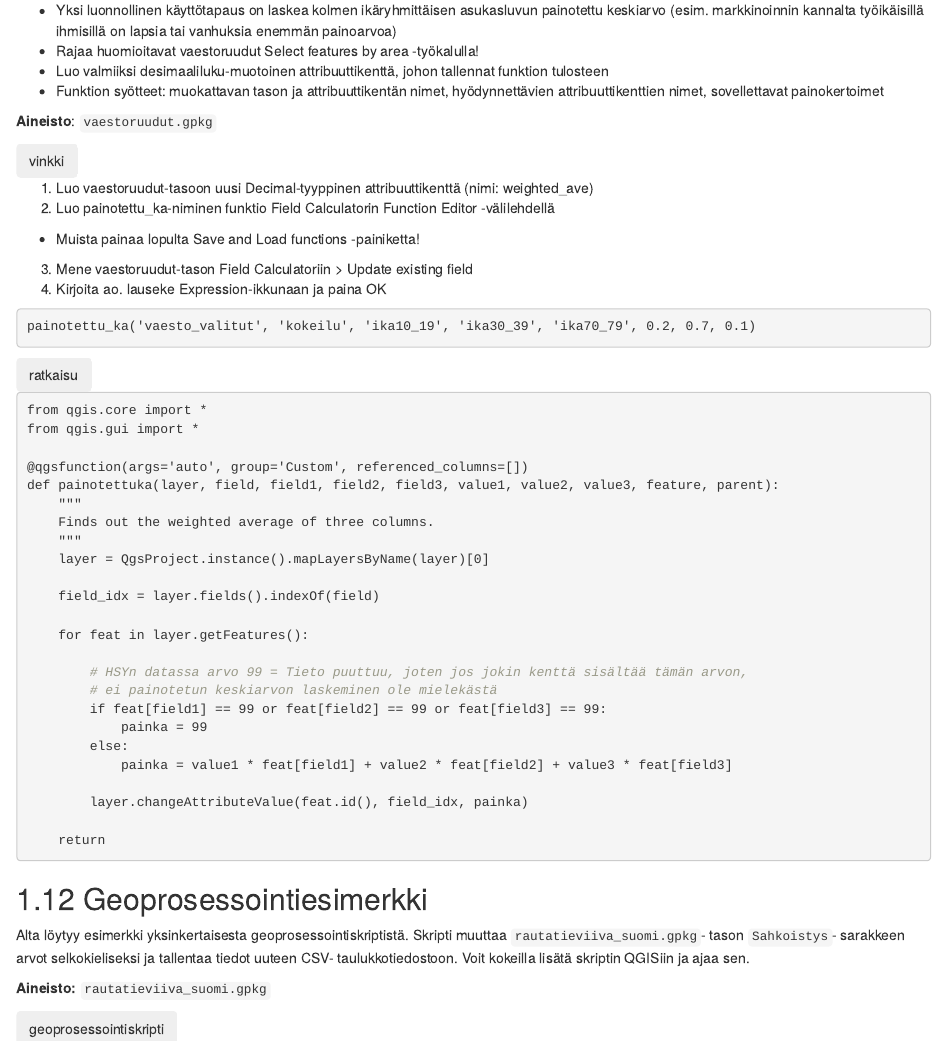
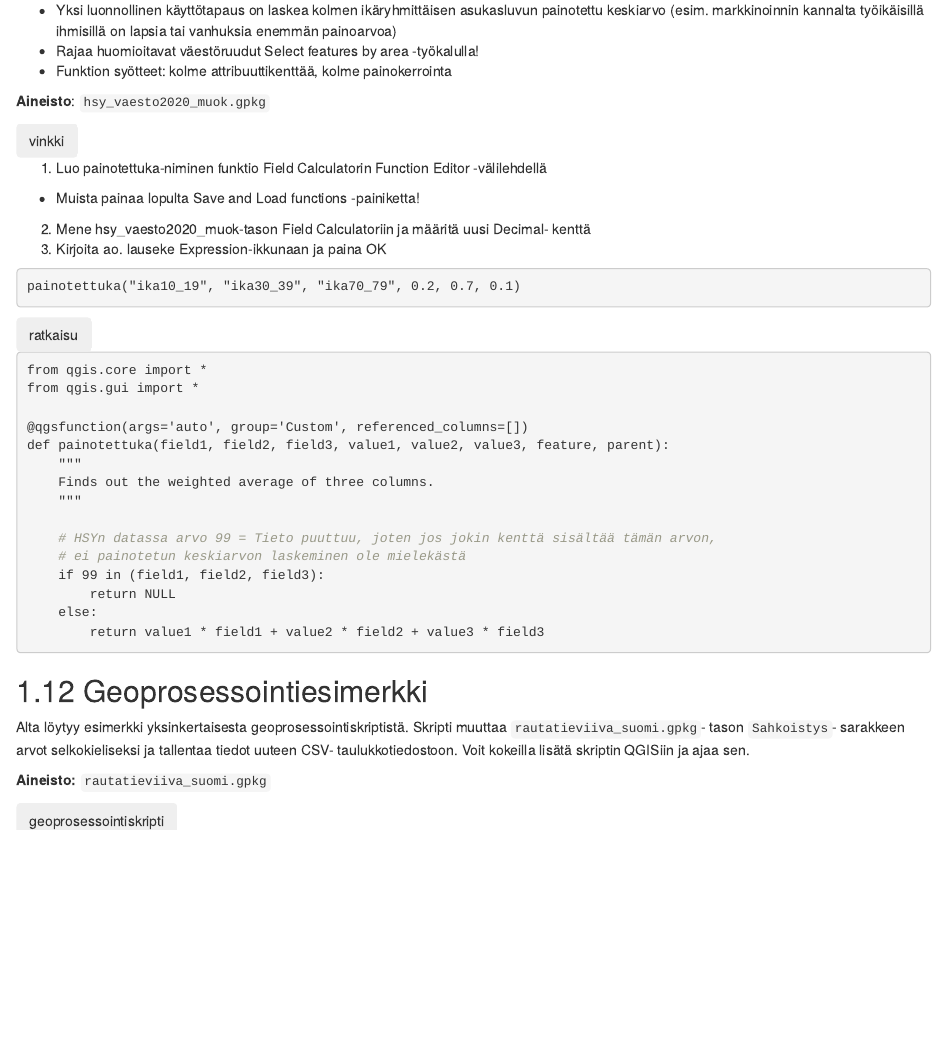
Before and after one commit to GispoCoding/GS014_Lausekkeet_QGISissa, an R Markdown document (src/15_kappale_15.Rmd): the page in a window 1100 px wide, from 4780 px down. Rendered offline with R 4.5, knitr and Pandoc, with nearby package versions; drawn as R Markdown's standard HTML page in place of the format the file asks for.

Commit message:
Fix 15.11

````diff
--- a/src/15_kappale_15.Rmd
+++ b/src/15_kappale_15.Rmd
@@ -322,24 +322,22 @@ format_number(
 Luo funktio, jonka avulla voidaan selvittää kolmen attribuuttikentän painotettu keskiarvo.
 
 - Yksi luonnollinen käyttötapaus on laskea kolmen ikäryhmittäisen asukasluvun painotettu keskiarvo (esim. markkinoinnin kannalta työikäisillä ihmisillä on lapsia tai vanhuksia enemmän painoarvoa)
-- Rajaa huomioitavat vaestoruudut Select features by area -työkalulla!
-- Luo valmiiksi desimaaliluku-muotoinen attribuuttikenttä, johon tallennat funktion tulosteen
-- Funktion syötteet: muokattavan tason ja attribuuttikentän nimet, hyödynnettävien attribuuttikenttien nimet, sovellettavat painokertoimet
+- Rajaa huomioitavat väestöruudut Select features by area -työkalulla!
+- Funktion syötteet: kolme attribuuttikenttää, kolme painokerrointa
 
-**Aineisto**: ```vaestoruudut.gpkg```
+**Aineisto**: ```hsy_vaesto2020_muok.gpkg```
 
 <button onclick="toggleAnswer(this)" class="btn answer_btn">vinkki</button>
 
 ::: hidden-box
-1. Luo vaestoruudut-tasoon uusi Decimal-tyyppinen attribuuttikenttä (nimi: weighted_ave)
-2. Luo painotettu_ka-niminen funktio Field Calculatorin Function Editor -välilehdellä
+1. Luo painotettuka-niminen funktio Field Calculatorin Function Editor -välilehdellä
 - Muista painaa lopulta Save and Load functions -painiketta!
-3. Mene vaestoruudut-tason Field Calculatoriin > Update existing field
-4. Kirjoita ao. lauseke Expression-ikkunaan ja paina OK
+2. Mene hsy_vaesto2020_muok-tason Field Calculatoriin ja määritä uusi Decimal- kenttä
+3. Kirjoita ao. lauseke Expression-ikkunaan ja paina OK
 
 ::: code-box
 ``` sql
-painotettu_ka('vaesto_valitut', 'kokeilu', 'ika10_19', 'ika30_39', 'ika70_79', 0.2, 0.7, 0.1)
+painotettuka("ika10_19", "ika30_39", "ika70_79", 0.2, 0.7, 0.1)
 ```
 :::
 :::
@@ -353,26 +351,17 @@ from qgis.core import *
 from qgis.gui import *
 
 @qgsfunction(args='auto', group='Custom', referenced_columns=[])
-def painotettuka(layer, field, field1, field2, field3, value1, value2, value3, feature, parent):
+def painotettuka(field1, field2, field3, value1, value2, value3, feature, parent):
     """
     Finds out the weighted average of three columns.
     """
-    layer = QgsProject.instance().mapLayersByName(layer)[0]
 
-    field_idx = layer.fields().indexOf(field)
-
-    for feat in layer.getFeatures():
-
-        # HSYn datassa arvo 99 = Tieto puuttuu, joten jos jokin kenttä sisältää tämän arvon,
-        # ei painotetun keskiarvon laskeminen ole mielekästä
-        if feat[field1] == 99 or feat[field2] == 99 or feat[field3] == 99:
-            painka = 99
-        else:
-            painka = value1 * feat[field1] + value2 * feat[field2] + value3 * feat[field3]
-
-        layer.changeAttributeValue(feat.id(), field_idx, painka)
-
-    return
+    # HSYn datassa arvo 99 = Tieto puuttuu, joten jos jokin kenttä sisältää tämän arvon,
+    # ei painotetun keskiarvon laskeminen ole mielekästä
+    if 99 in (field1, field2, field3):
+        return NULL
+    else:
+        return value1 * field1 + value2 * field2 + value3 * field3
 ```
 :::
 :::
````
Also changed, not shown: src/12_kappale_12.Rmd (+0 -4 lines), src/13_kappale_13.Rmd (+4 -0 lines).
